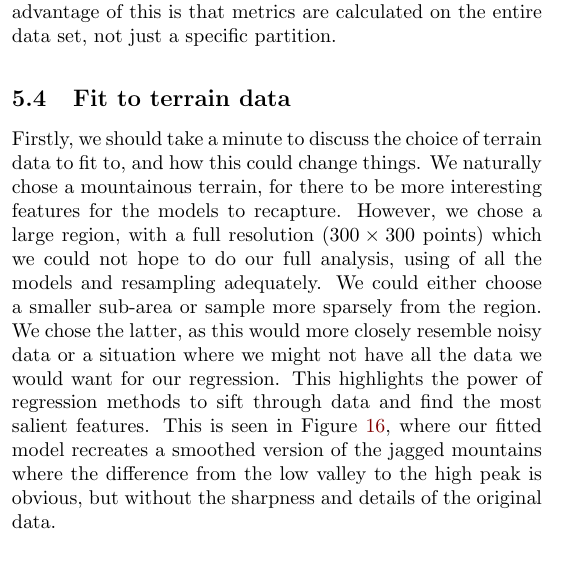
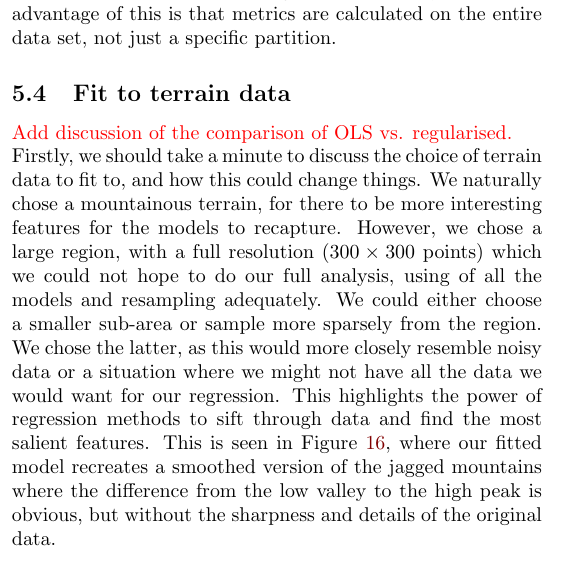
Before and after one commit to hkve/FYS-STK4155, a LaTeX paper (Project1/tex/main.tex): part of one column of page 11 of 14, cut so that both start at the same text. Compiled offline with pdfLaTeX.

```diff
--- a/Project1/tex/main.tex
+++ b/Project1/tex/main.tex
@@ -539,6 +539,7 @@
             The Bootstrap holds the test set constant during calculation of metrics. This is in contrast to Cross-validation where the test set is different (with no overlapping points) for each fitted model. Holding the test set constant might be beneficial since every model calculates metrics based on the same data, thus averaging over MSE scores gives a more accurate picture of the MSE present in that specific test set. However, this introduces bias since we assume that the selected test set accurately represents the population, which it may not. Cross-validation on the other hand does not average MSE values over the same test data and larger variations may occur. The advantage of this is that metrics are calculated on the entire data set, not just a specific partition.
 
         \subsection{Fit to terrain data}
+            \comment{Add discussion of the comparison of OLS vs. regularised.}\\
             Firstly, we should take a minute to discuss the choice of terrain data to fit to, and how this could change things. We naturally chose a mountainous terrain, for there to be more interesting features for the models to recapture. However, we chose a large region, with a full resolution ($300\times 300$ points) which we could not hope to do our full analysis, using of all the models and resampling adequately. We could either choose a smaller sub-area or sample more sparsely from the region. We chose the latter, as this would more closely resemble noisy data or a situation where we might not have all the data we would want for our regression. This highlights the power of regression methods to sift through data and find the most salient features. This is seen in Figure~\ref{res:fig:Nica_terrain}, where our fitted model recreates a smoothed version of the jagged mountains where the difference from the low valley to the high peak is obvious, but without the sharpness and details of the original data.
 
 \section{Concluding remarks}
```
